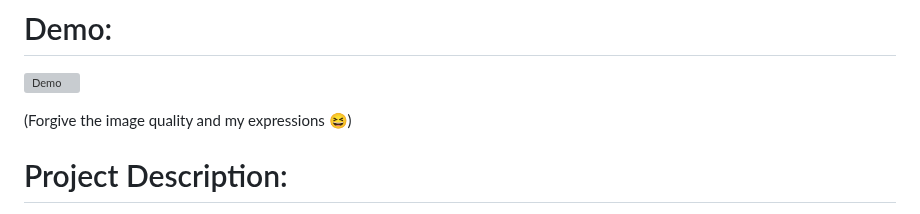
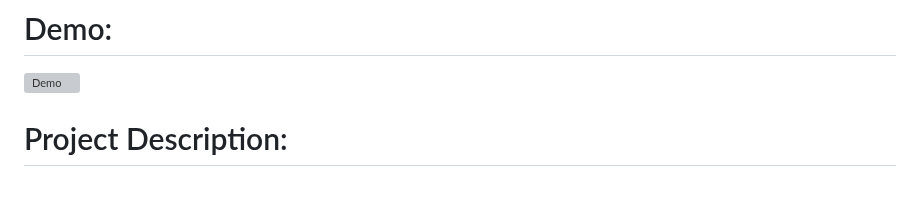
Before and after one commit to aniishchoudhary/spotifytest, a Markdown page: README.md, the part around the change. Drawn GitHub-style; blank space fills up the shorter version; grey boxes are pictures that could not be loaded.

```diff
--- a/README.md
+++ b/README.md
@@ -4,7 +4,6 @@ Recommending music based on your facial expressions using FER 2013 dataset and S
 # Demo:
 ![Demo](https://user-images.githubusercontent.com/51918054/123414505-9800c300-d5d1-11eb-9131-5914c255ce47.gif)
 
-(Forgive the image quality and my expressions 😆)
 
 # Project Description:
 The emotion recognition model is trained on FER 2013 dataset. It can detect 7 emotions. The project works by getting live video feed from web cam, pass it through the model to get a prediction of emotion. Then according to the emotion predicted, the app will fetch playlist of songs from Spotify through spotipy wrapper and recommend the songs by displaying them on the screen.
```
